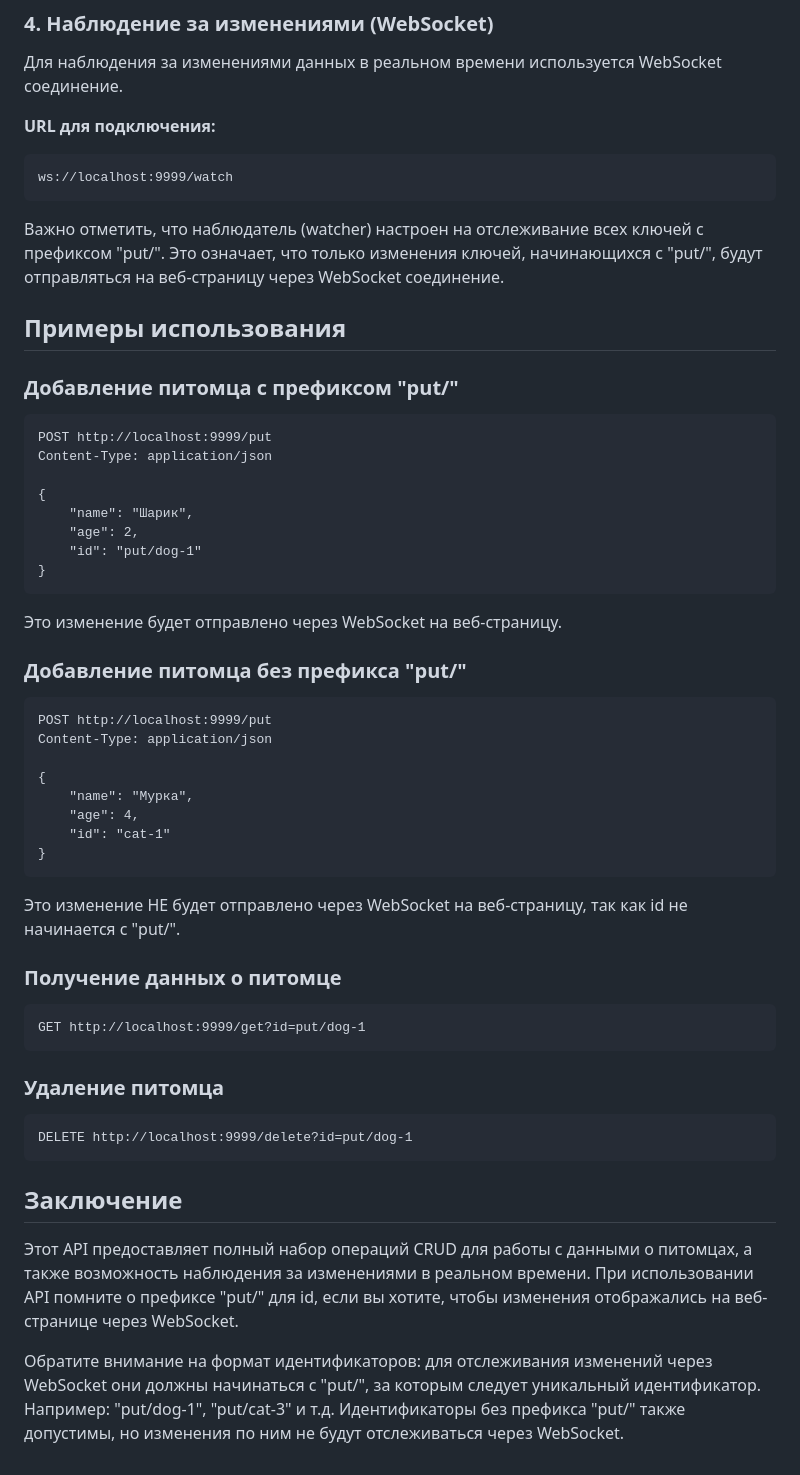
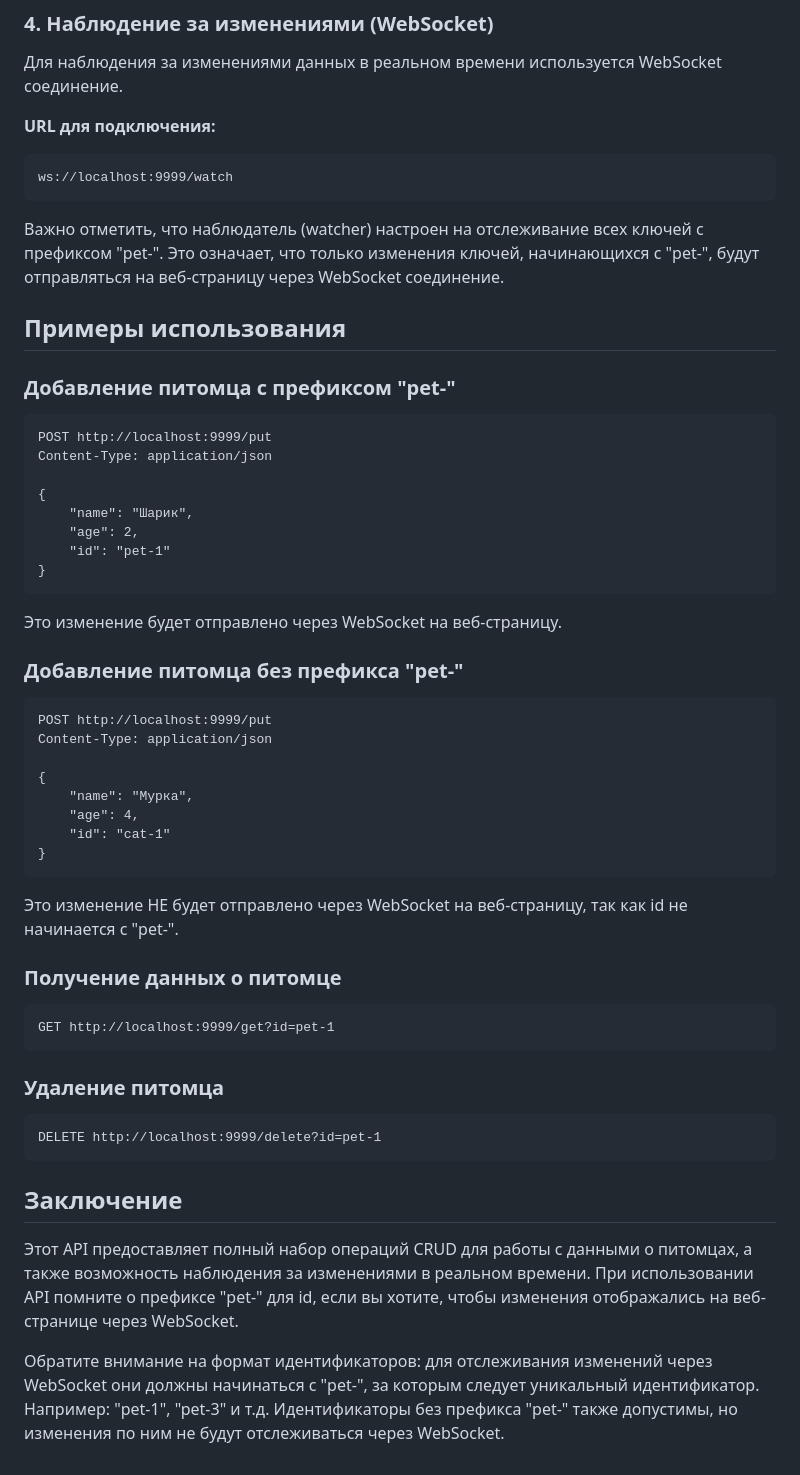
Before and after one commit to glebnaz/etcd-webinar, a Markdown page: README.md, the part around the change. Rendered like a GitHub page.

Commit message:
little fix

````diff
--- a/README.md
+++ b/README.md
@@ -77,11 +77,11 @@ ok
 ws://localhost:9999/watch
 ```
 
-Важно отметить, что наблюдатель (watcher) настроен на отслеживание всех ключей с префиксом "put/". Это означает, что только изменения ключей, начинающихся с "put/", будут отправляться на веб-страницу через WebSocket соединение.
+Важно отметить, что наблюдатель (watcher) настроен на отслеживание всех ключей с префиксом "pet-". Это означает, что только изменения ключей, начинающихся с "pet-", будут отправляться на веб-страницу через WebSocket соединение.
 
 ## Примеры использования
 
-### Добавление питомца с префиксом "put/"
+### Добавление питомца с префиксом "pet-"
 
 ```
 POST http://localhost:9999/put
@@ -90,13 +90,13 @@ Content-Type: application/json
 {
     "name": "Шарик",
     "age": 2,
-    "id": "put/dog-1"
+    "id": "pet-1"
 }
 ```
 
 Это изменение будет отправлено через WebSocket на веб-страницу.
 
-### Добавление питомца без префикса "put/"
+### Добавление питомца без префикса "pet-"
 
 ```
 POST http://localhost:9999/put
@@ -109,22 +109,22 @@ Content-Type: application/json
 }
 ```
 
-Это изменение НЕ будет отправлено через WebSocket на веб-страницу, так как id не начинается с "put/".
+Это изменение НЕ будет отправлено через WebSocket на веб-страницу, так как id не начинается с "pet-".
 
 ### Получение данных о питомце
 
 ```
-GET http://localhost:9999/get?id=put/dog-1
+GET http://localhost:9999/get?id=pet-1
 ```
 
 ### Удаление питомца
 
 ```
-DELETE http://localhost:9999/delete?id=put/dog-1
+DELETE http://localhost:9999/delete?id=pet-1
 ```
 
 ## Заключение
 
-Этот API предоставляет полный набор операций CRUD для работы с данными о питомцах, а также возможность наблюдения за изменениями в реальном времени. При использовании API помните о префиксе "put/" для id, если вы хотите, чтобы изменения отображались на веб-странице через WebSocket.
+Этот API предоставляет полный набор операций CRUD для работы с данными о питомцах, а также возможность наблюдения за изменениями в реальном времени. При использовании API помните о префиксе "pet-" для id, если вы хотите, чтобы изменения отображались на веб-странице через WebSocket.
 
-Обратите внимание на формат идентификаторов: для отслеживания изменений через WebSocket они должны начинаться с "put/", за которым следует уникальный идентификатор. Например: "put/dog-1", "put/cat-3" и т.д. Идентификаторы без префикса "put/" также допустимы, но изменения по ним не будут отслеживаться через WebSocket.
+Обратите внимание на формат идентификаторов: для отслеживания изменений через WebSocket они должны начинаться с "pet-", за которым следует уникальный идентификатор. Например: "pet-1", "pet-3" и т.д. Идентификаторы без префикса "pet-" также допустимы, но изменения по ним не будут отслеживаться через WebSocket.
````
